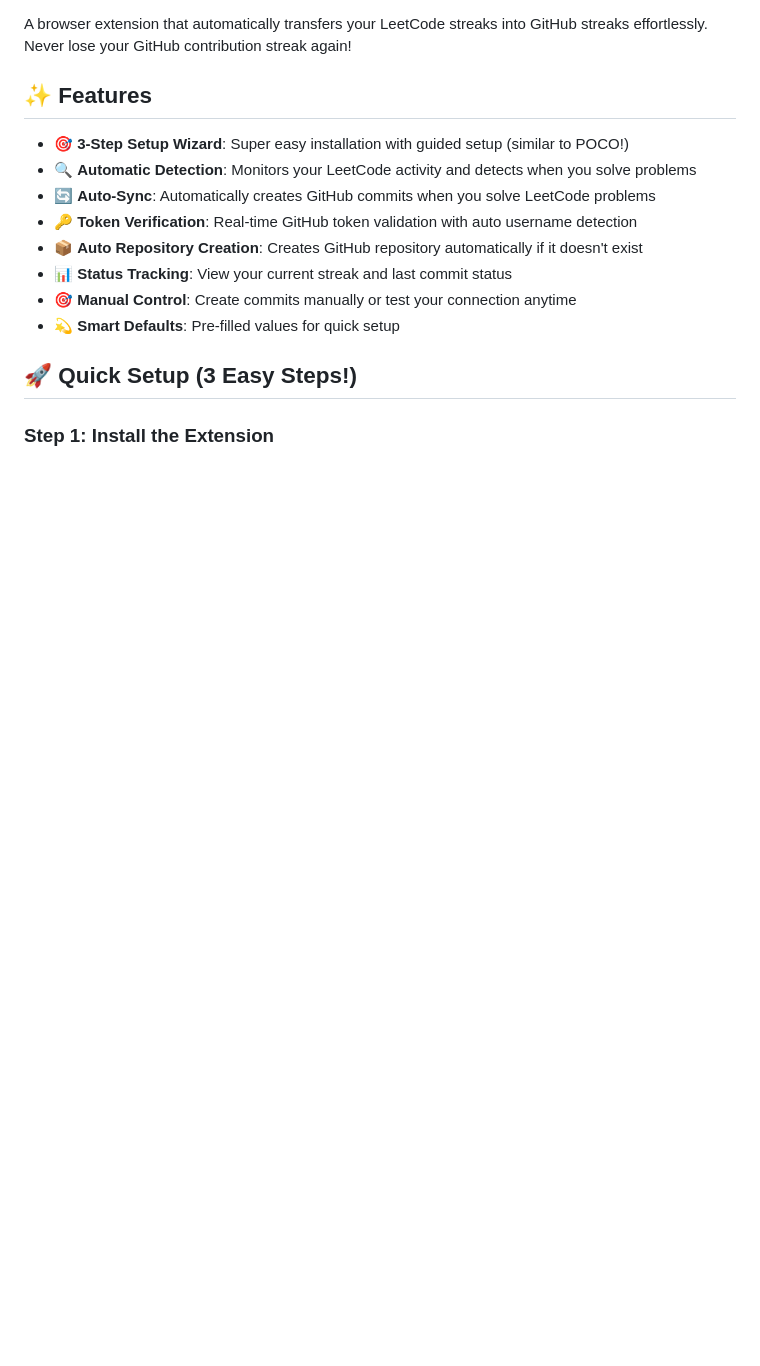
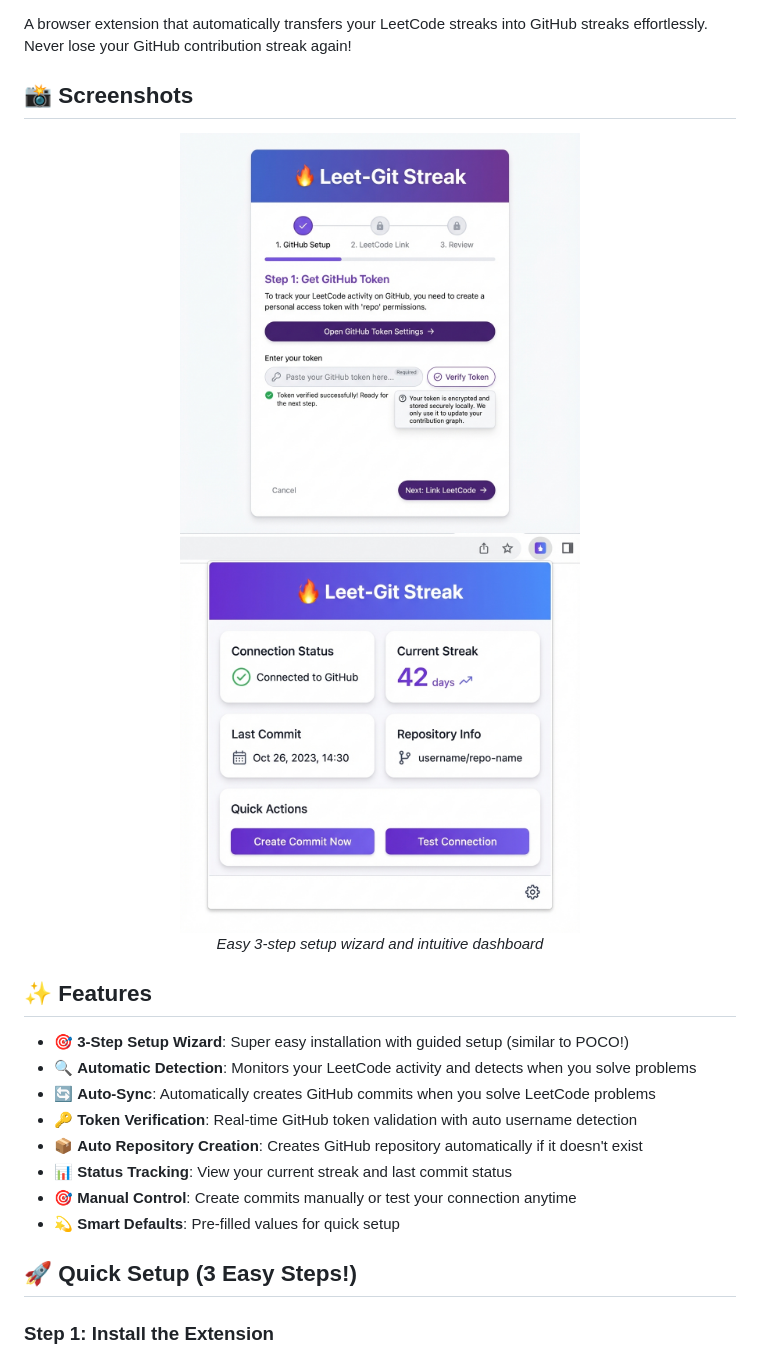
Before and after one commit to anubhavaanand/Leet-git-streak, a Markdown page: README.md, the part around the change printed below. GitHub-like rendering; pictures changed too: screenshots/dashboard.png (added), screenshots/setup-wizard.png (added); blank space fills up the shorter version.

Commit message:
Add: Final polish - badges, screenshots, testing guide, contributing guide, and LICENSE

```diff
--- a/README.md
+++ b/README.md
@@ -3,4 +8,12 @@
 A browser extension that automatically transfers your LeetCode streaks into GitHub streaks effortlessly. Never lose your GitHub contribution streak again!
+
+## 📸 Screenshots
+
+<div align="center">
+  <img src="screenshots/setup-wizard.png" alt="Setup Wizard" width="400"/>
+  <img src="screenshots/dashboard.png" alt="Dashboard" width="400"/>
+  <p><em>Easy 3-step setup wizard and intuitive dashboard</em></p>
+</div>
 
 ## ✨ Features
 
```
Also changed, not shown: other parts of README.md (+5 -0 lines), CONTRIBUTING.md (added, +238 -0 lines), TESTING_GUIDE.md (added, +278 -0 lines), screenshots/icon-preview.png (added), 2 other files.
